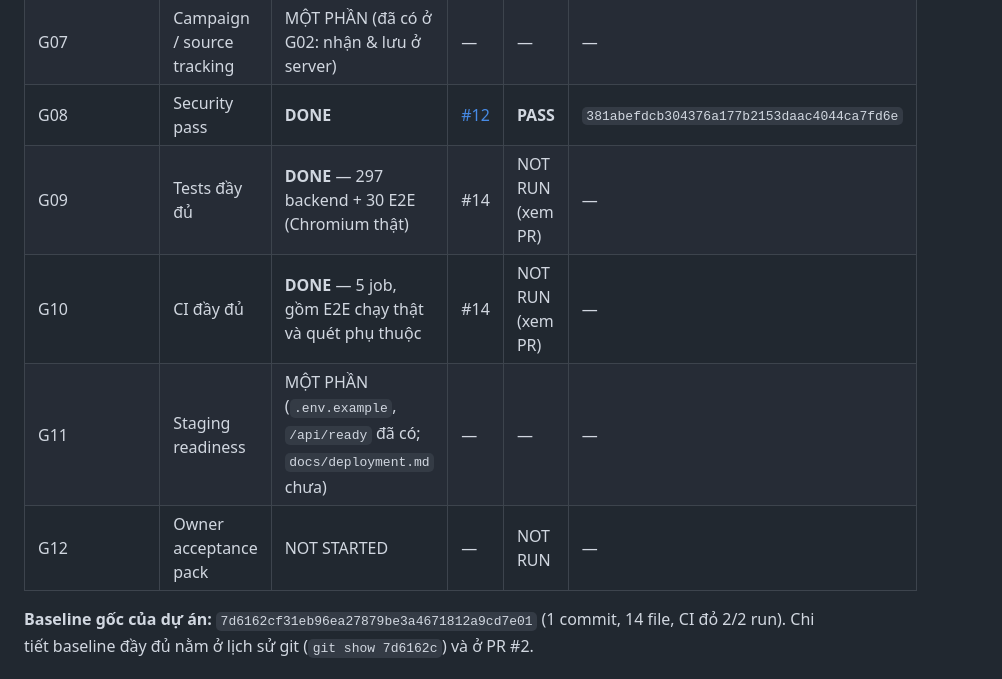
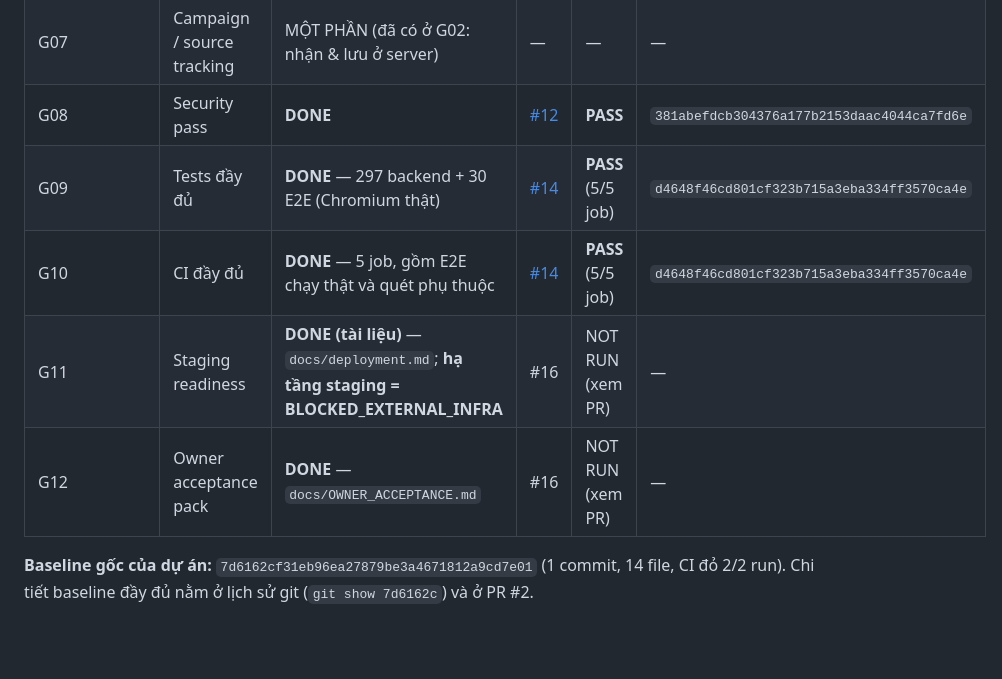
Before and after one commit to thanhbn123/vipphone, a Markdown page: docs/MASTER_STATUS.md, the part around one of its changes. GitHub-like rendering; blank space fills up the shorter version.

```diff
--- a/docs/MASTER_STATUS.md
+++ b/docs/MASTER_STATUS.md
@@ -29,10 +29,10 @@
 | G04+G05+G06 | Staff redeem UI (quét QR) + Admin leads/CSV + Danh mục iPhone qua admin | **DONE** | [#8](https://github.com/thanhbn123/vipphone/pull/8) | **PASS — 3/3 job** | `280ef0026f0904d87ac03b95c01170e2c9ee9f64` |
 | G07 | Campaign / source tracking | MỘT PHẦN (đã có ở G02: nhận & lưu ở server) | — | — | — |
 | G08 | Security pass | **DONE** | [#12](https://github.com/thanhbn123/vipphone/pull/12) | **PASS** | `381abefdcb304376a177b2153daac4044ca7fd6e` |
-| G09 | Tests đầy đủ | **DONE** — 297 backend + 30 E2E (Chromium thật) | #14 | NOT RUN (xem PR) | — |
-| G10 | CI đầy đủ | **DONE** — 5 job, gồm E2E chạy thật và quét phụ thuộc | #14 | NOT RUN (xem PR) | — |
-| G11 | Staging readiness | MỘT PHẦN (`.env.example`, `/api/ready` đã có; `docs/deployment.md` chưa) | — | — | — |
-| G12 | Owner acceptance pack | NOT STARTED | — | NOT RUN | — |
+| G09 | Tests đầy đủ | **DONE** — 297 backend + 30 E2E (Chromium thật) | [#14](https://github.com/thanhbn123/vipphone/pull/14) | **PASS** (5/5 job) | `d4648f46cd801cf323b715a3eba334ff3570ca4e` |
+| G10 | CI đầy đủ | **DONE** — 5 job, gồm E2E chạy thật và quét phụ thuộc | [#14](https://github.com/thanhbn123/vipphone/pull/14) | **PASS** (5/5 job) | `d4648f46cd801cf323b715a3eba334ff3570ca4e` |
+| G11 | Staging readiness | **DONE (tài liệu)** — `docs/deployment.md`; **hạ tầng staging = BLOCKED_EXTERNAL_INFRA** | #16 | NOT RUN (xem PR) | — |
+| G12 | Owner acceptance pack | **DONE** — `docs/OWNER_ACCEPTANCE.md` | #16 | NOT RUN (xem PR) | — |
 
 **Baseline gốc của dự án:** `7d6162cf31eb96ea27879be3a4671812a9cd7e01` (1 commit, 14 file, CI đỏ 2/2 run).
 Chi tiết baseline đầy đủ nằm ở lịch sử git (`git show 7d6162c`) và ở PR #2.
```
Also changed, not shown: other parts of docs/MASTER_STATUS.md (+40 -1 lines), docs/OWNER_ACCEPTANCE.md (added, +136 -0 lines), docs/deployment.md (added, +279 -0 lines).
